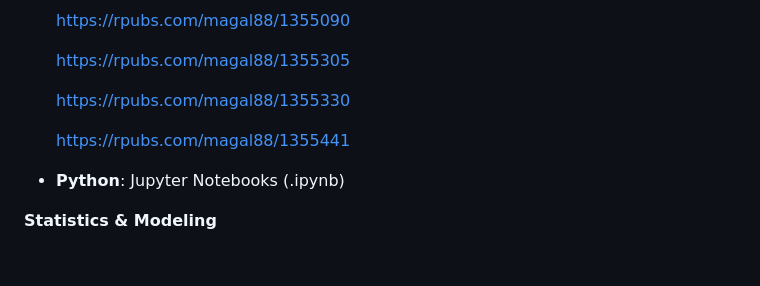
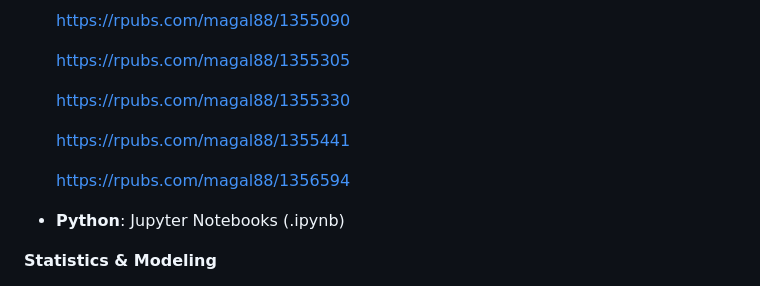
Before and after one commit to Magal88/BINF7700_Capstone_Eisik_Magali, a Markdown page: README.md, the part around the change. Drawn GitHub-style; blank space fills up the shorter version.

Commit message:
Add new resource link to README
Added a new link to the README for additional resources.

```diff
--- a/README.md
+++ b/README.md
@@ -20,6 +20,8 @@ The DNA methylation data used in this analysis was obtained from the Gene Expres
   https://rpubs.com/magal88/1355330
 
   https://rpubs.com/magal88/1355441
+
+  https://rpubs.com/magal88/1356594
 
 - **Python**: Jupyter Notebooks (.ipynb)
 
```
